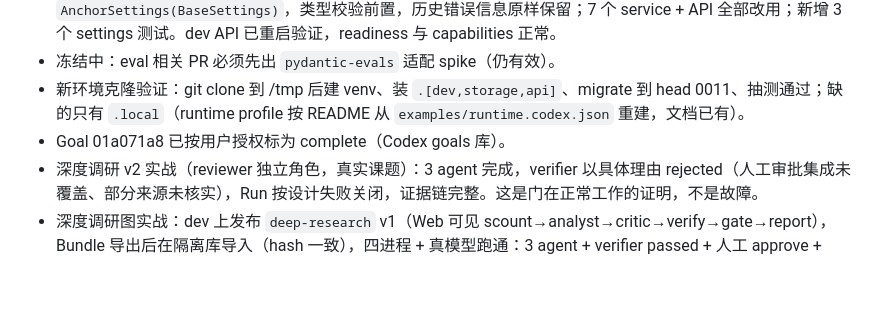
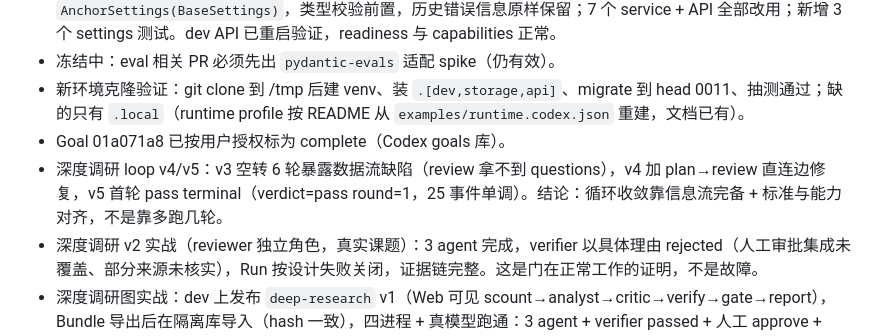
Before and after one commit to manstein-lzn/Anchor, a Markdown page: HANDOVER.md, the part around the change. Rendered like a GitHub page; blank space fills up the shorter version.

Commit message:
Deep-research loop v4/v5: dataflow fix, first-round pass

```diff
--- a/HANDOVER.md
+++ b/HANDOVER.md
@@ -11,6 +11,7 @@
 - 冻结中：eval 相关 PR 必须先出 `pydantic-evals` 适配 spike（仍有效）。
 - 新环境克隆验证：git clone 到 /tmp 后建 venv、装 `.[dev,storage,api]`、migrate 到 head 0011、抽测通过；缺的只有 `.local`（runtime profile 按 README 从 `examples/runtime.codex.json` 重建，文档已有）。
 - Goal 01a071a8 已按用户授权标为 complete（Codex goals 库）。
+- 深度调研 loop v4/v5：v3 空转 6 轮暴露数据流缺陷（review 拿不到 questions），v4 加 plan→review 直连边修复，v5 首轮 pass terminal（verdict=pass round=1，25 事件单调）。结论：循环收敛靠信息流完备 + 标准与能力对齐，不是靠多跑几轮。
 - 深度调研 v2 实战（reviewer 独立角色，真实课题）：3 agent 完成，verifier 以具体理由 rejected（人工审批集成未覆盖、部分来源未核实），Run 按设计失败关闭，证据链完整。这是门在正常工作的证明，不是故障。
 - 深度调研图实战：dev 上发布 `deep-research` v1（Web 可见 scount→analyst→critic→verify→gate→report），Bundle 导出后在隔离库导入（hash 一致），四进程 + 真模型跑通：3 agent + verifier passed + 人工 approve + report terminal，27 事件单调。dev 库因有旧 ready 节点未起共享 worker。
 - PG 对等重验（relational 大改后）：一次性 PG17 上 relational+api+admission+approval 共 156 passed，容器已删。dev API 已重启，waits 端点 live，四服务 active。
```
